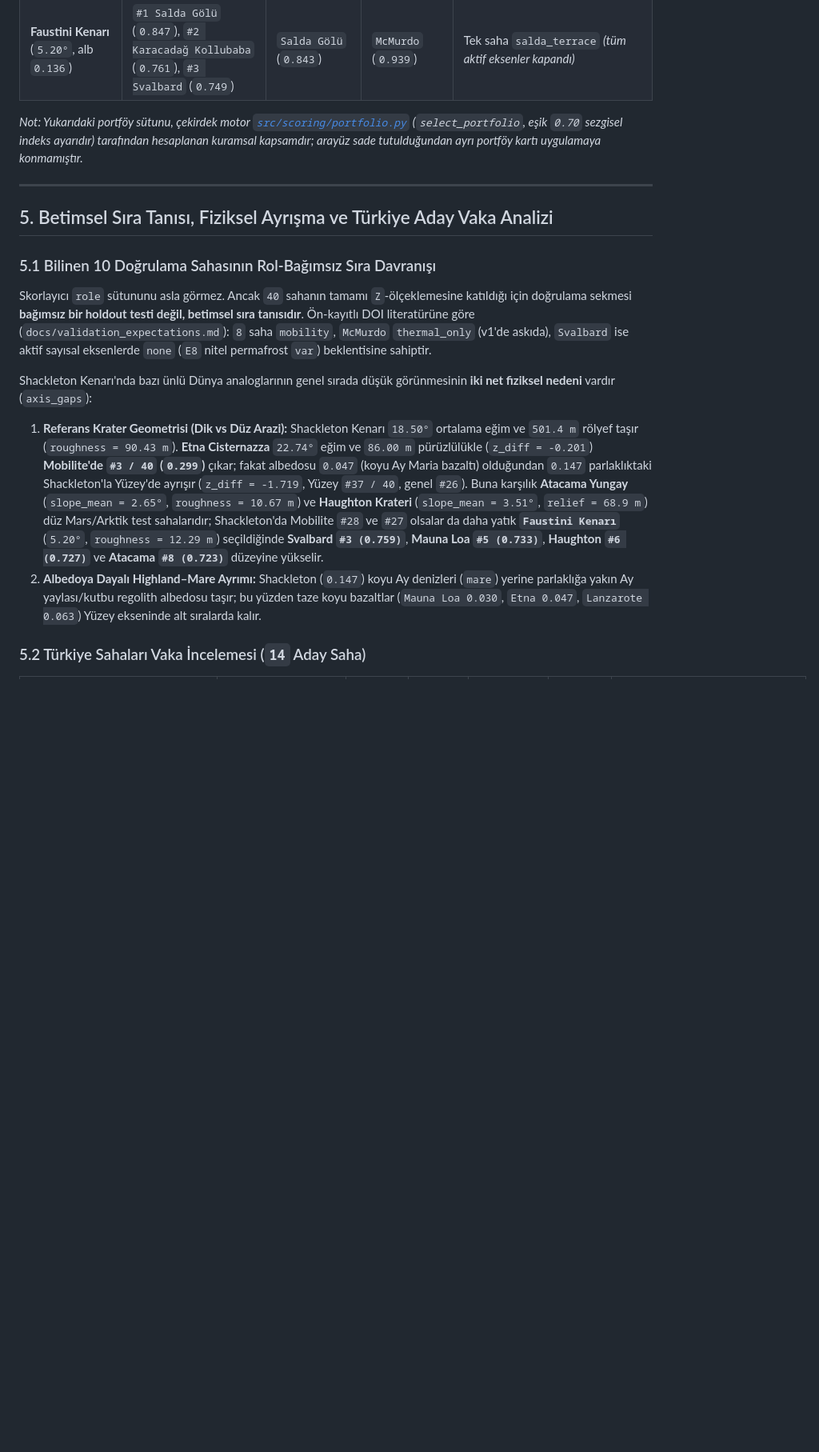
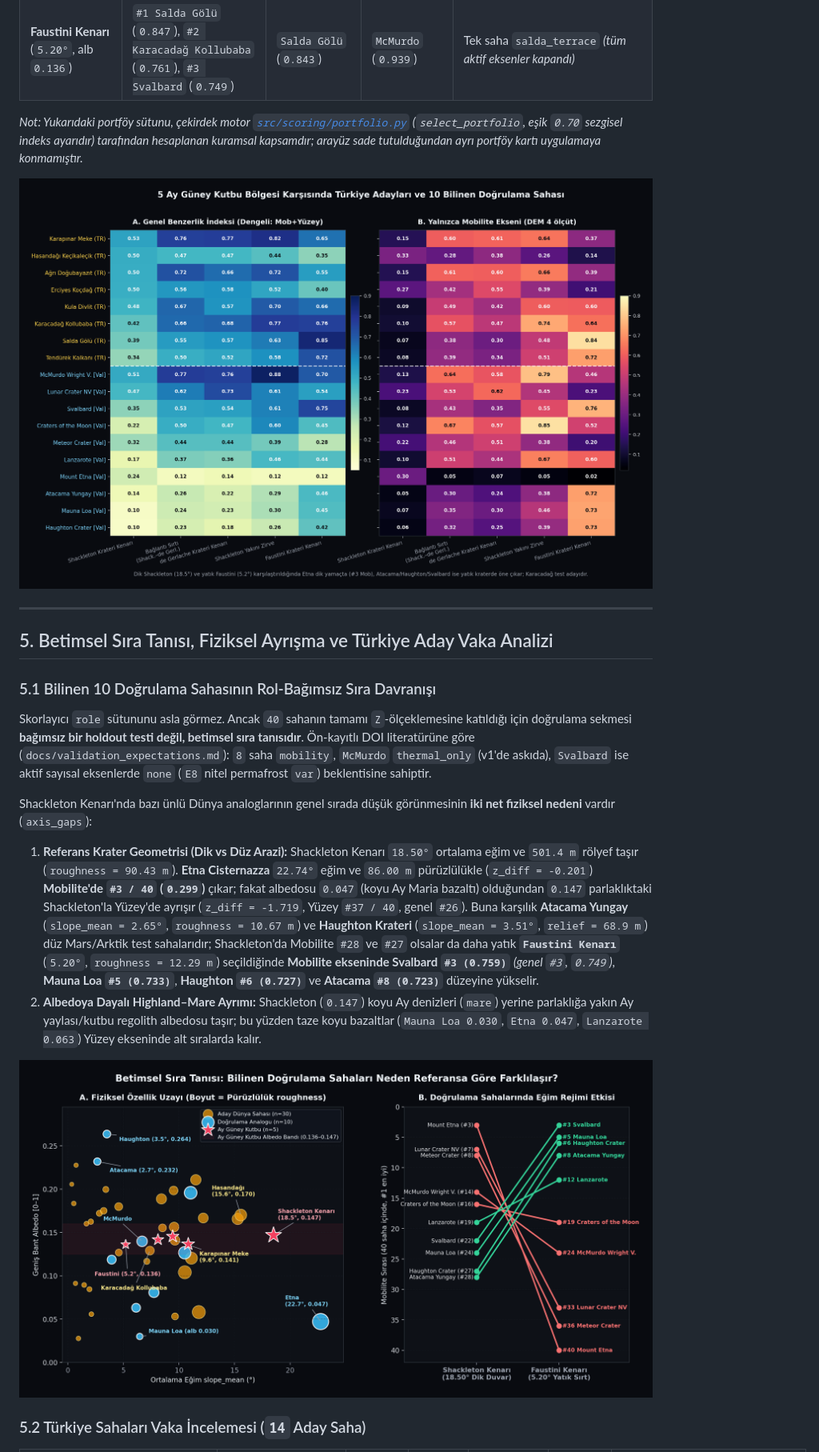
Before and after one commit to tilikumotp/endulus, a Markdown page: report/final_report_tr.md, the part around one of its changes. Shown at 80% size. GitHub-like rendering; pictures changed too: report/figures/fig03_moon_regions_heatmap.png (added), report/figures/fig04_physical_space_validation.png (added); blank space fills up the shorter version.

```diff
--- a/report/final_report_tr.md
+++ b/report/final_report_tr.md
@@ -105,6 +109,8 @@ Shackleton Kenarı yüksek ortalama eğimi (`18.50°`), p90 dikliği (`30.79°`)
 
 *Not: Yukarıdaki portföy sütunu, çekirdek motor [`src/scoring/portfolio.py`](../src/scoring/portfolio.py) (`select_portfolio`, eşik `0.70` sezgisel indeks ayarıdır) tarafından hesaplanan kuramsal kapsamdır; arayüz sade tutulduğundan ayrı portföy kartı uygulamaya konmamıştır.*
 
+![5 Ay Güney Kutbu Bölgesi Eksen Bazlı Dünya Karşılaştırma Isı Haritası](figures/fig03_moon_regions_heatmap.png)
+
 ---
 
 ## 5. Betimsel Sıra Tanısı, Fiziksel Ayrışma ve Türkiye Aday Vaka Analizi
@@ -115,8 +121,10 @@ Skorlayıcı `role` sütununu asla görmez. Ancak `40` sahanın tamamı `Z`-öl
 
 Shackleton Kenarı'nda bazı ünlü Dünya analoglarının genel sırada düşük görünmesinin **iki net fiziksel nedeni** vardır (`axis_gaps`):
 
-1. **Referans Krater Geometrisi (Dik vs Düz Arazi):** Shackleton Kenarı `18.50°` ortalama eğim ve `501.4 m` rölyef taşır (`roughness = 90.43 m`). **Etna Cisternazza** `22.74°` eğim ve `86.00 m` pürüzlülükle (`z_diff = -0.201`) **Mobilite'de `#3 / 40` (`0.299`)** çıkar; fakat albedosu `0.047` (koyu Ay Maria bazaltı) olduğundan `0.147` parlaklıktaki Shackleton'la Yüzey'de ayrışır (`z_diff = -1.719`, Yüzey `#37 / 40`, genel `#26`). Buna karşılık **Atacama Yungay** (`slope_mean = 2.65°`, `roughness = 10.67 m`) ve **Haughton Krateri** (`slope_mean = 3.51°`, `relief = 68.9 m`) düz Mars/Arktik test sahalarıdır; Shackleton'da Mobilite `#28` ve `#27` olsalar da daha yatık **`Faustini Kenarı`** (`5.20°`, `roughness = 12.29 m`) seçildiğinde **Svalbard `#3 (0.759)`**, **Mauna Loa `#5 (0.733)`**, **Haughton `#6 (0.727)`** ve **Atacama `#8 (0.723)`** düzeyine yükselir.
+1. **Referans Krater Geometrisi (Dik vs Düz Arazi):** Shackleton Kenarı `18.50°` ortalama eğim ve `501.4 m` rölyef taşır (`roughness = 90.43 m`). **Etna Cisternazza** `22.74°` eğim ve `86.00 m` pürüzlülükle (`z_diff = -0.201`) **Mobilite'de `#3 / 40` (`0.299`)** çıkar; fakat albedosu `0.047` (koyu Ay Maria bazaltı) olduğundan `0.147` parlaklıktaki Shackleton'la Yüzey'de ayrışır (`z_diff = -1.719`, Yüzey `#37 / 40`, genel `#26`). Buna karşılık **Atacama Yungay** (`slope_mean = 2.65°`, `roughness = 10.67 m`) ve **Haughton Krateri** (`slope_mean = 3.51°`, `relief = 68.9 m`) düz Mars/Arktik test sahalarıdır; Shackleton'da Mobilite `#28` ve `#27` olsalar da daha yatık **`Faustini Kenarı`** (`5.20°`, `roughness = 12.29 m`) seçildiğinde **Mobilite ekseninde Svalbard `#3 (0.759)`** *(genel `#3`, `0.749`)*, **Mauna Loa `#5 (0.733)`**, **Haughton `#6 (0.727)`** ve **Atacama `#8 (0.723)`** düzeyine yükselir.
 2. **Albedoya Dayalı Highland–Mare Ayrımı:** Shackleton (`0.147`) koyu Ay denizleri (`mare`) yerine parlaklığa yakın Ay yaylası/kutbu regolith albedosu taşır; bu yüzden taze koyu bazaltlar (`Mauna Loa 0.030`, `Etna 0.047`, `Lanzarote 0.063`) Yüzey ekseninde alt sıralarda kalır.
+
+![Fiziksel Özellik Uzayı ve Bilinen 10 Doğrulama Sahasının Sıra Tanısı](figures/fig04_physical_space_validation.png)
 
 ### 5.2 Türkiye Sahaları Vaka İncelemesi (`14` Aday Saha)
 
```
Also changed, not shown: other parts of report/final_report_tr.md (+8 -2 lines), report/figures/README.md (+9 -42 lines), report/figures/fig01_shackleton_top15_axes.png (added), report/figures/fig02_mission_reweighting.png (added), 2 other files.
